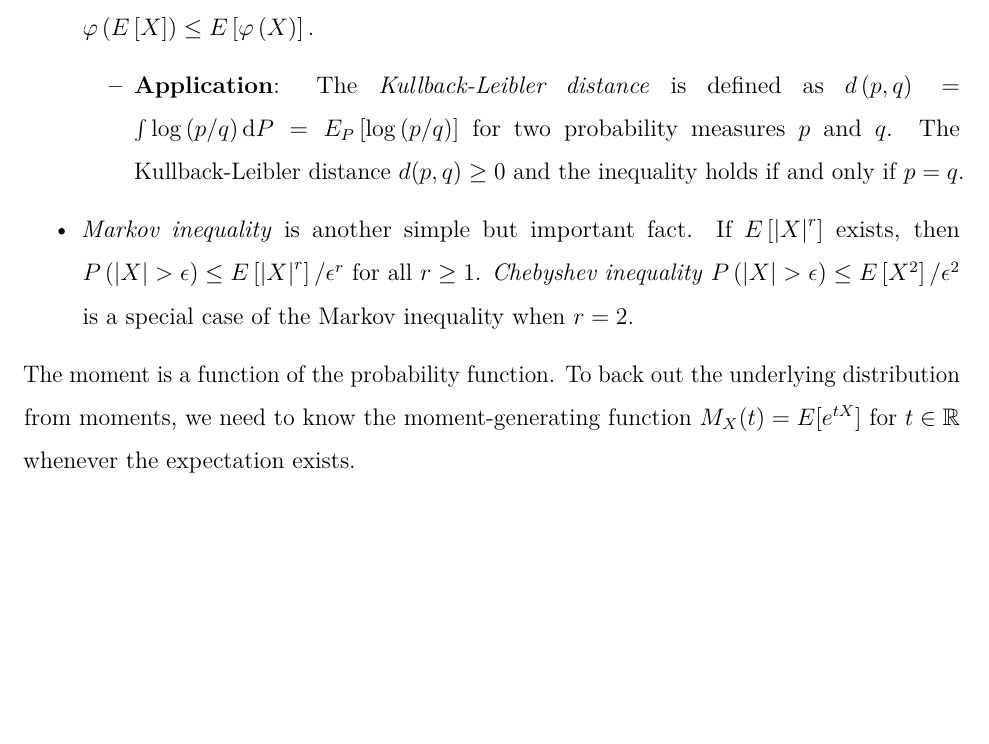
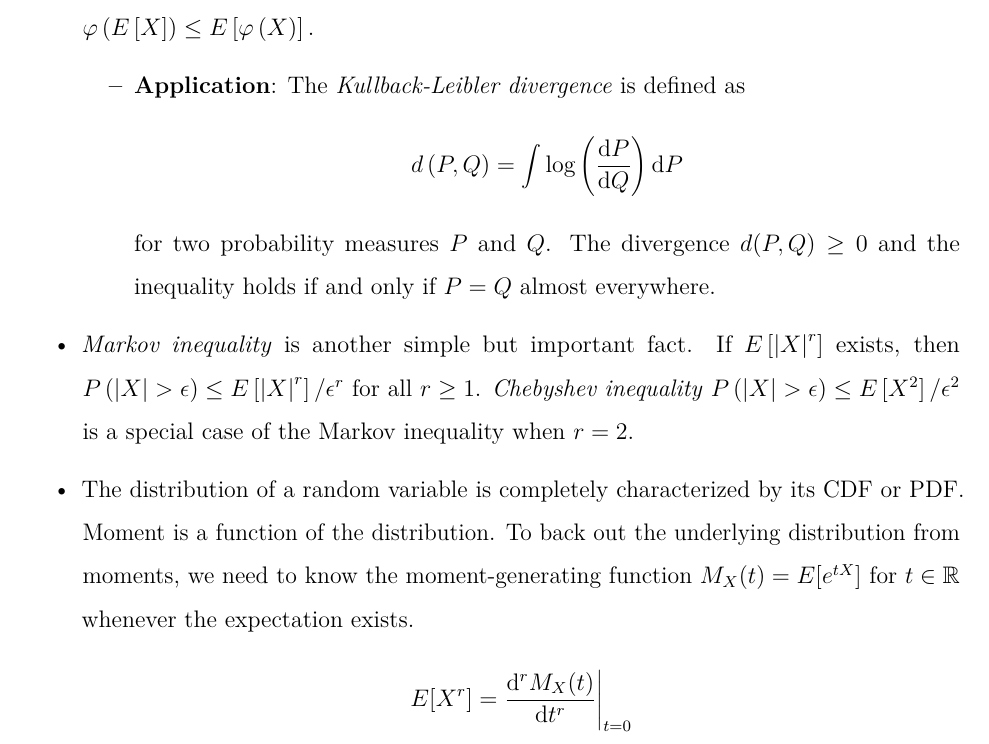
Before and after one commit to zhentaoshi/Econ_prob, an R Markdown document (02-expectation.Rmd): part of page 3 of 5, cut so that both start at the same text, the shorter picture padded with empty space. Rendered offline with R 4.5, knitr and Pandoc, then LaTeX, with nearby package versions.

Commit message:
review properties of expectation

```diff
--- a/02-expectation.Rmd
+++ b/02-expectation.Rmd
@@ -106,7 +106,11 @@ Jensen's inequality says that if $\varphi\left(\cdot\right)$ is a convex
     function, then
     $\varphi\left(E\left[X\right]\right)\leq E\left[\varphi\left(X\right)\right].$
 
-    -   **Application**: The *Kullback-Leibler distance* is defined as $d\left(p,q\right)=\int\log\left(p/q\right)\mathrm{d}P=E_{P}\left[\log\left(p/q\right)\right]$ for two probability measures $p$ and $q$. The Kullback-Leibler distance $d(p,q)\geq 0$ and the inequality holds if and only if  $p=q$.
+    -   **Application**: The *Kullback-Leibler divergence* is defined as
+    \[
+    d\left(P,Q\right)=\int\log\left( \frac{\mathrm{d}P}{\mathrm{d}Q}\right)\mathrm{d}P
+    \]
+    for two probability measures $P$ and $Q$. The divergence $d(P,Q)\geq 0$ and the inequality holds if and only if  $P=Q$ almost everywhere.
 
 -   *Markov inequality* is another simple but important fact. If $E\left[\left|X\right|^{r}\right]$ exists,
     then
@@ -115,9 +119,13 @@ Jensen's inequality says that if $\varphi\left(\cdot\right)$ is a convex
         $P\left(\left|X\right|>\epsilon\right)\leq E\left[X^{2}\right]/\epsilon^{2}$
         is a special case of the Markov inequality when $r=2$.
 
-The moment is a function of the probability function. To back out the underlying distribution
+- The distribution of a random variable is completely characterized by its
+CDF or PDF. Moment is a function of the distribution. To back out the underlying distribution
 from moments, we need to know the moment-generating function $M_X(t) = E [ e^{tX}]$ for $t\in \mathbb{R}$
 whenever the expectation exists.
+\[
+E[X^r ] = \frac{ \mathrm{d}^r M_X(t) }{ \mathrm{d} t^r } \bigg \vert_{t=0}
+\]
 
 # Multivariate Random Variable
 
```
Also changed, not shown: 02-expectation.Rmd (2 more changed lines).
